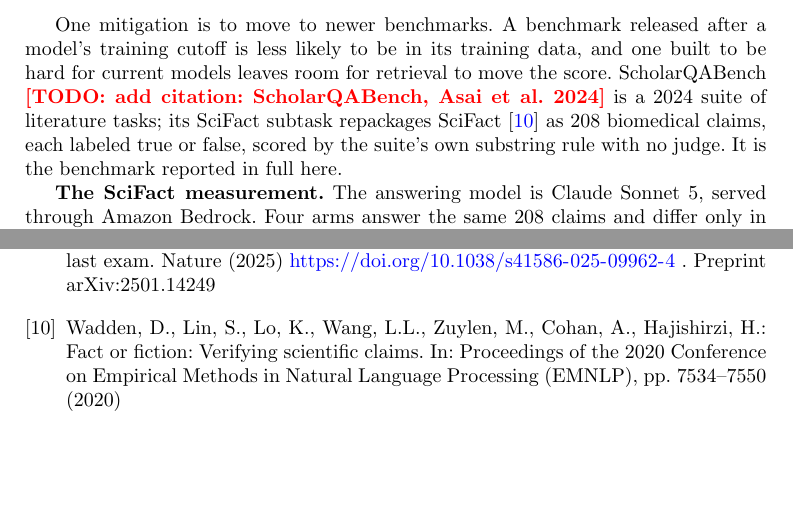
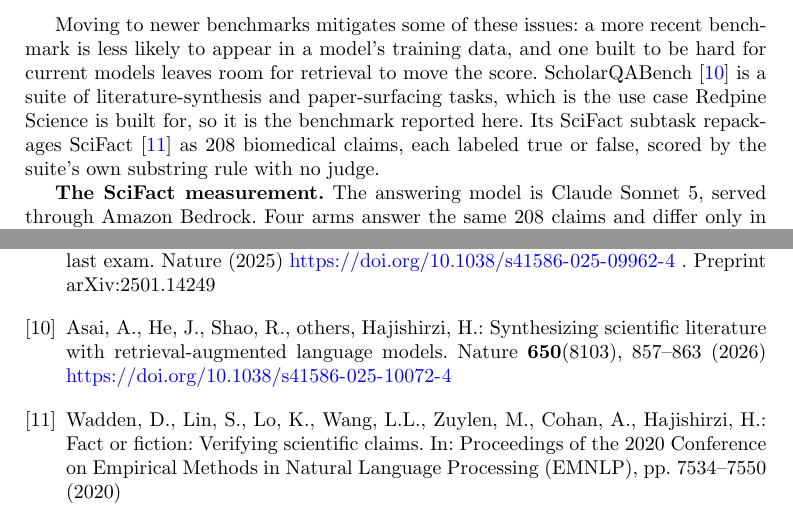
Before and after one commit to leonoravesterbacka/Redpine-Science, a LaTeX paper (main.tex, which reads references.bib): two parts of pages 4 and 12 of 13, joined at a grey line, cut at the place of the change, the shorter picture padded with empty space. Compiled offline with pdfLaTeX.

Commit message:
docs: cite ScholarQABench via the Nature OpenScholar paper and soften the recency claim

```diff
--- a/main.tex
+++ b/main.tex
@@ -189,13 +189,13 @@
 contamination in LLM training data}. A model that has memorized an answer scores well
 without retrieving anything, and the benchmark cannot separate the two.
 
-One mitigation is to move to newer benchmarks. A benchmark released after a model's
-training cutoff is less likely to be in its training data, and one built to be hard for
-current models leaves room for retrieval to move the score. ScholarQABench
-\todo{add citation: ScholarQABench, Asai et al. 2024} is a 2024 suite of literature
-tasks; its SciFact subtask repackages SciFact~\cite{scifact} as 208 biomedical claims,
-each labeled true or false, scored by the suite's own substring rule with no judge. It is
-the benchmark reported in full here.
+Moving to newer benchmarks mitigates some of these issues: a more recent benchmark is
+less likely to appear in a model's training data, and one built to be hard for current
+models leaves room for retrieval to move the score. ScholarQABench~\cite{openscholar} is
+a suite of literature-synthesis and paper-surfacing tasks, which is the use case Redpine
+Science is built for, so it is the benchmark reported here. Its SciFact subtask
+repackages SciFact~\cite{scifact} as 208 biomedical claims, each labeled true or false,
+scored by the suite's own substring rule with no judge.
 
 \lead{The SciFact measurement.} The answering model is Claude Sonnet 5, served through
 Amazon Bedrock. Four arms answer the same 208 claims and differ only in which retrieval
--- a/references.bib
+++ b/references.bib
@@ -33,0 +39,3 @@
+  journal = {Nature},
+  volume  = {650},
+  number  = {8103},
```
Also changed, not shown: references.bib (8 more changed lines).
